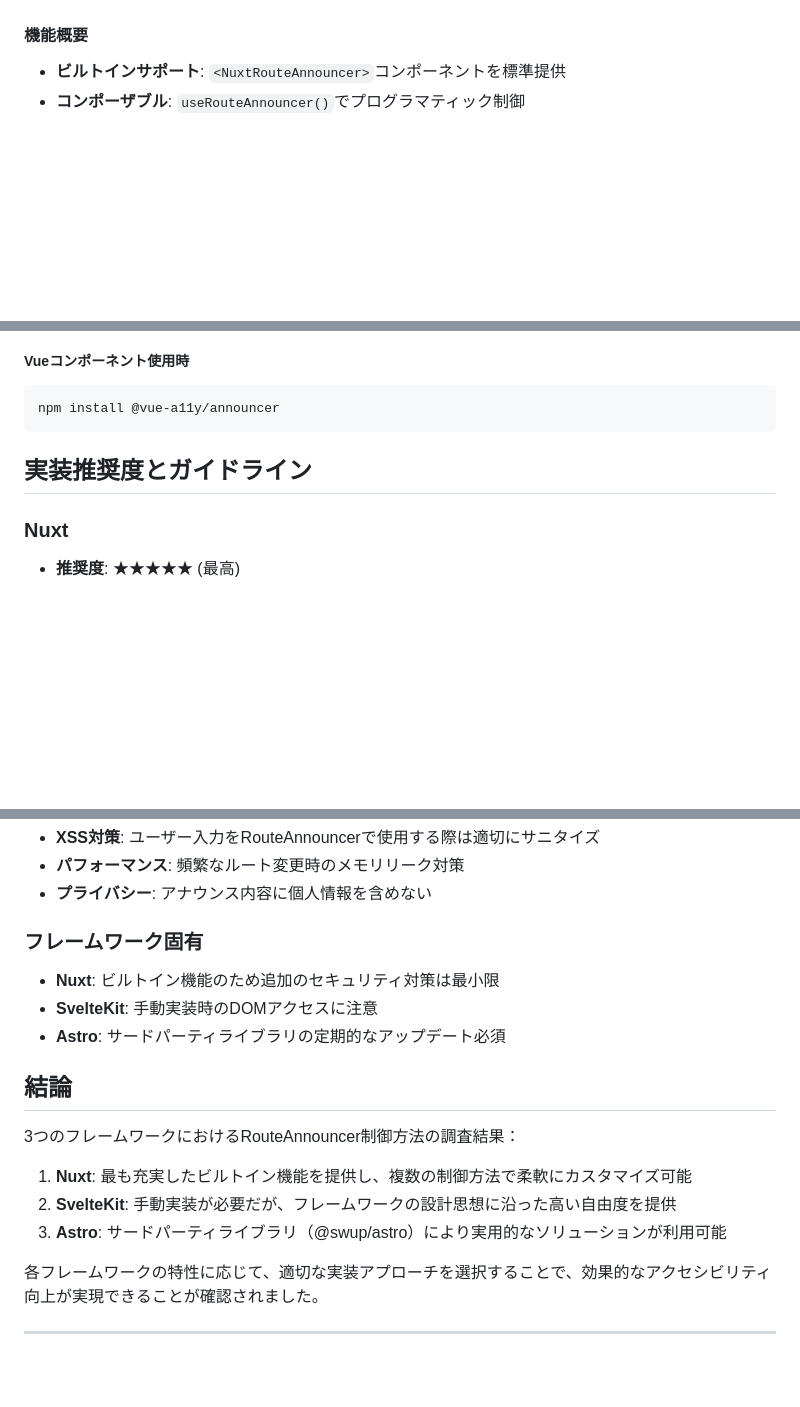
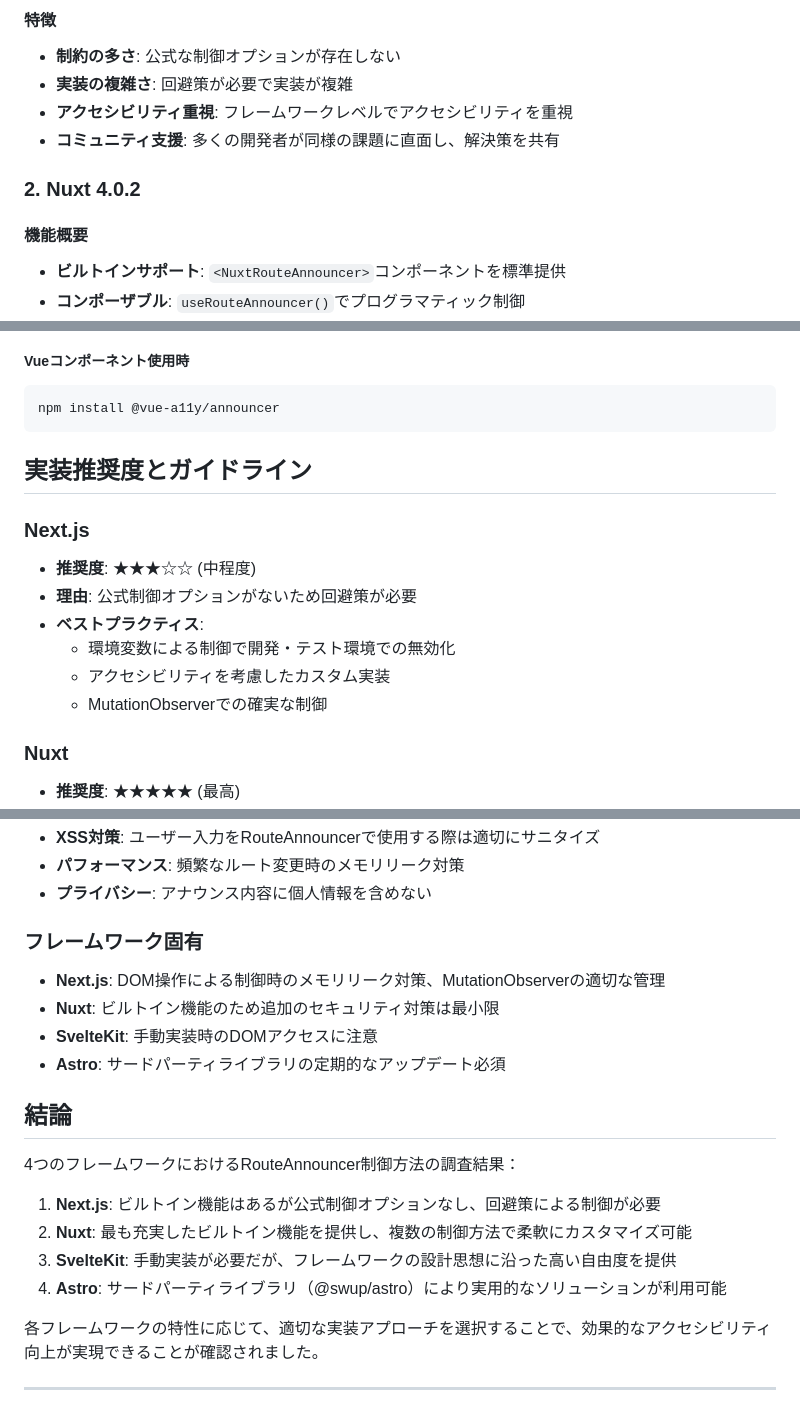
Before and after one commit to yamanoku/technical-verification-from-claude-code, a Markdown page: 2025-07-29/README.md, 3 parts joined by grey strips. GitHub-like rendering; blank space fills up the shorter version.

```diff
--- a/2025-07-29/README.md
+++ b/2025-07-29/README.md
@@ -20,3 +167,10 @@
+#### 特徴
+- **制約の多さ**: 公式な制御オプションが存在しない
+- **実装の複雑さ**: 回避策が必要で実装が複雑
+- **アクセシビリティ重視**: フレームワークレベルでアクセシビリティを重視
+- **コミュニティ支援**: 多くの開発者が同様の課題に直面し、解決策を共有
+
+### 2. Nuxt 4.0.2
 
 #### 機能概要
 - **ビルトインサポート**: `<NuxtRouteAnnouncer>`コンポーネントを標準提供
@@ -220,6 +374,14 @@ npm install @vue-a11y/announcer
 
 ## 実装推奨度とガイドライン
 
+### Next.js
+- **推奨度**: ★★★☆☆ (中程度)
+- **理由**: 公式制御オプションがないため回避策が必要
+- **ベストプラクティス**:
+  - 環境変数による制御で開発・テスト環境での無効化
+  - アクセシビリティを考慮したカスタム実装
+  - MutationObserverでの確実な制御
+
 ### Nuxt
 - **推奨度**: ★★★★★ (最高)
 - **理由**: ビルトイン機能により簡単に実装・制御可能
@@ -252,17 +414,19 @@ npm install @vue-a11y/announcer
 - **プライバシー**: アナウンス内容に個人情報を含めない
 
 ### フレームワーク固有
+- **Next.js**: DOM操作による制御時のメモリリーク対策、MutationObserverの適切な管理
 - **Nuxt**: ビルトイン機能のため追加のセキュリティ対策は最小限
 - **SvelteKit**: 手動実装時のDOMアクセスに注意
 - **Astro**: サードパーティライブラリの定期的なアップデート必須
 
 ## 結論
 
-3つのフレームワークにおけるRouteAnnouncer制御方法の調査結果：
+4つのフレームワークにおけるRouteAnnouncer制御方法の調査結果：
 
-1. **Nuxt**: 最も充実したビルトイン機能を提供し、複数の制御方法で柔軟にカスタマイズ可能
-2. **SvelteKit**: 手動実装が必要だが、フレームワークの設計思想に沿った高い自由度を提供
-3. **Astro**: サードパーティライブラリ（@swup/astro）により実用的なソリューションが利用可能
+1. **Next.js**: ビルトイン機能はあるが公式制御オプションなし、回避策による制御が必要
+2. **Nuxt**: 最も充実したビルトイン機能を提供し、複数の制御方法で柔軟にカスタマイズ可能
+3. **SvelteKit**: 手動実装が必要だが、フレームワークの設計思想に沿った高い自由度を提供
+4. **Astro**: サードパーティライブラリ（@swup/astro）により実用的なソリューションが利用可能
 
 各フレームワークの特性に応じて、適切な実装アプローチを選択することで、効果的なアクセシビリティ向上が実現できることが確認されました。
 
```
Also changed, not shown: other parts of 2025-07-29/README.md (+152 -5 lines).
